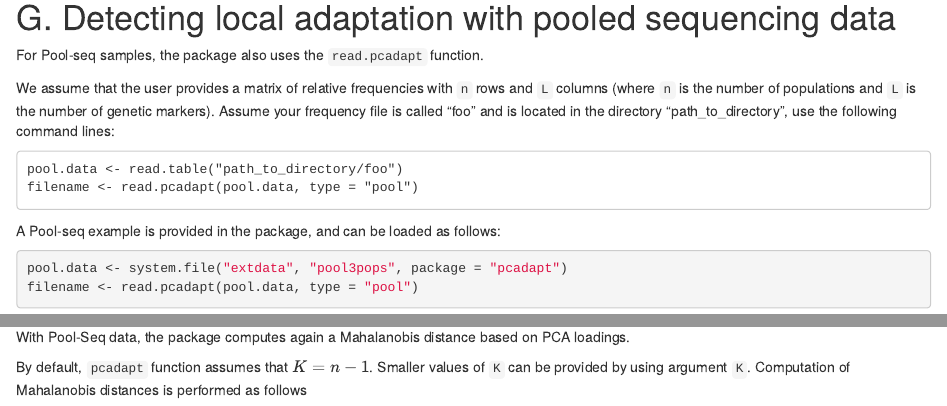
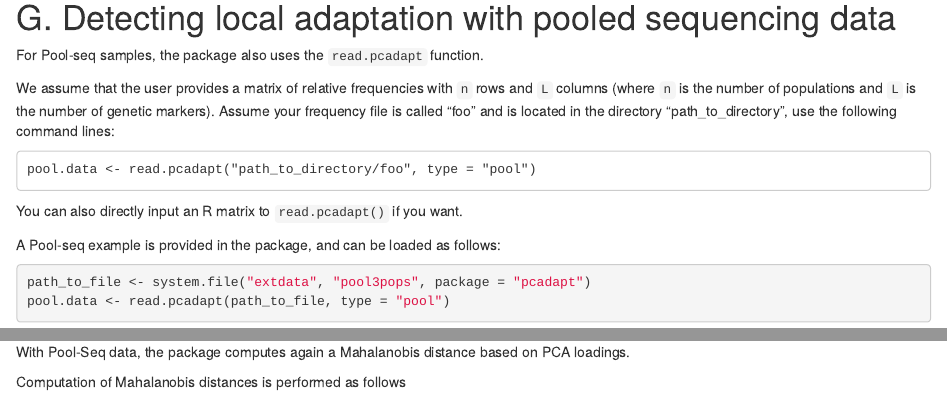
Before and after one commit to bcm-uga/pcadapt, an R Markdown document (vignettes/pcadapt.Rmd): the page in a window 1100 px wide, from 6780 px down, and a second part further down, joined at a grey line. Rendered offline with R 4.5, knitr and Pandoc, with nearby package versions; some code elsewhere in the file could not run offline.

Commit message:
improve tuto close #86

````diff
--- a/vignettes/pcadapt.Rmd
+++ b/vignettes/pcadapt.Rmd
@@ -293,19 +293,20 @@ For Pool-seq samples, the package also uses the `read.pcadapt` function.
 We assume that the user provides a matrix of relative frequencies with `n` rows and `L` columns (where `n` is the number of populations and `L` is the number of genetic markers). Assume your frequency file is called "foo" and is located in the directory "path_to_directory", use the following command lines:
 
 ```
-pool.data <- read.table("path_to_directory/foo")
-filename <- read.pcadapt(pool.data, type = "pool")
+pool.data <- read.pcadapt("path_to_directory/foo", type = "pool")
 ```
+
+You can also directly input an R matrix to `read.pcadapt()` if you want.
 
 A Pool-seq example is provided in the package, and can be loaded as follows:
 
 ```{r,  eval = TRUE}
-pool.data <- system.file("extdata", "pool3pops", package = "pcadapt")
-filename <- read.pcadapt(pool.data, type = "pool")
+path_to_file <- system.file("extdata", "pool3pops", package = "pcadapt")
+pool.data <- read.pcadapt(path_to_file, type = "pool")
 ```
 
 With Pool-Seq data, the package computes again a Mahalanobis distance based on PCA loadings.
 
-By default, `pcadapt` function assumes that $K=n-1$. Smaller values of `K` can be provided by using argument `K`. Computation of Mahalanobis distances is performed as follows
+Computation of Mahalanobis distances is performed as follows
 
 ```{r,  eval = TRUE}
````
Also changed, not shown: vignettes/pcadapt.Rmd (5 more changed lines), 3 other files.
